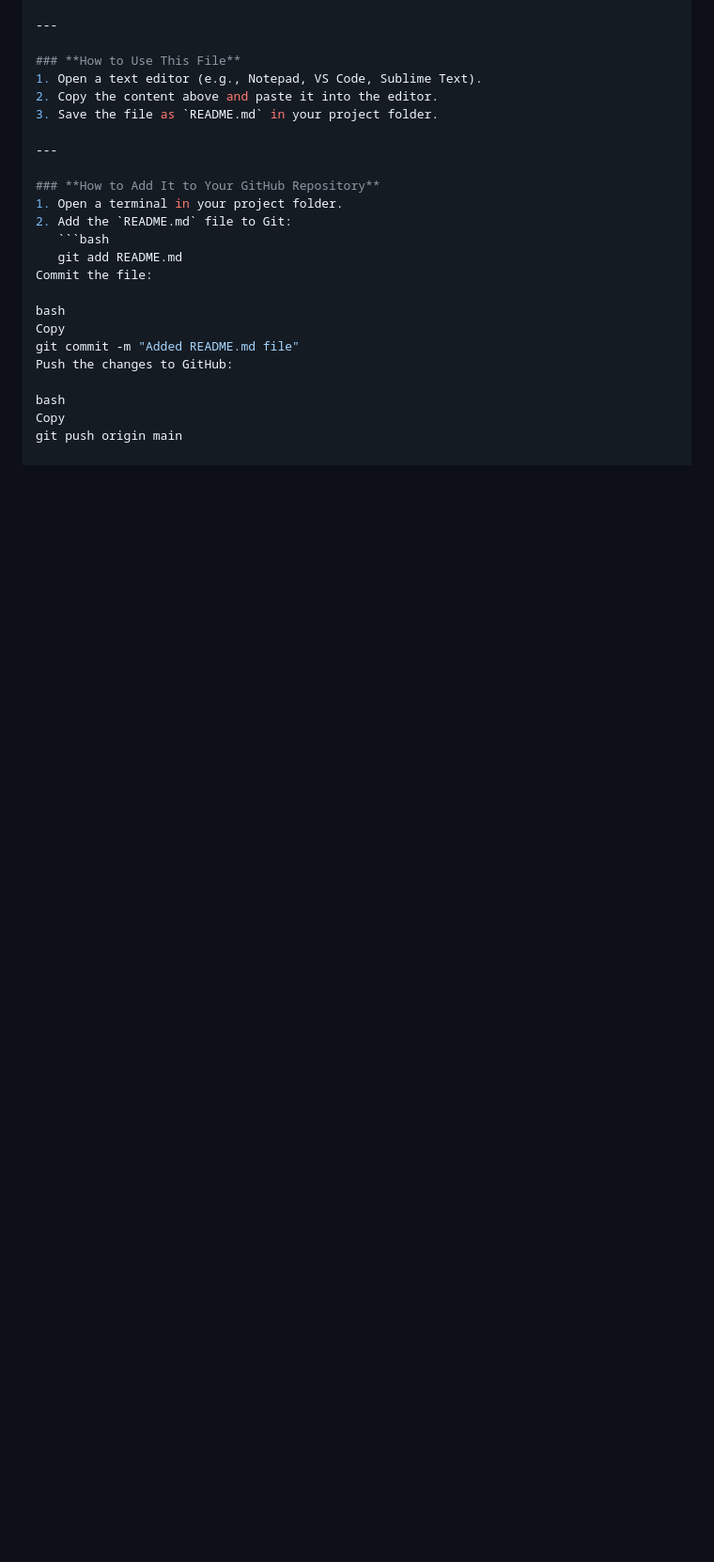
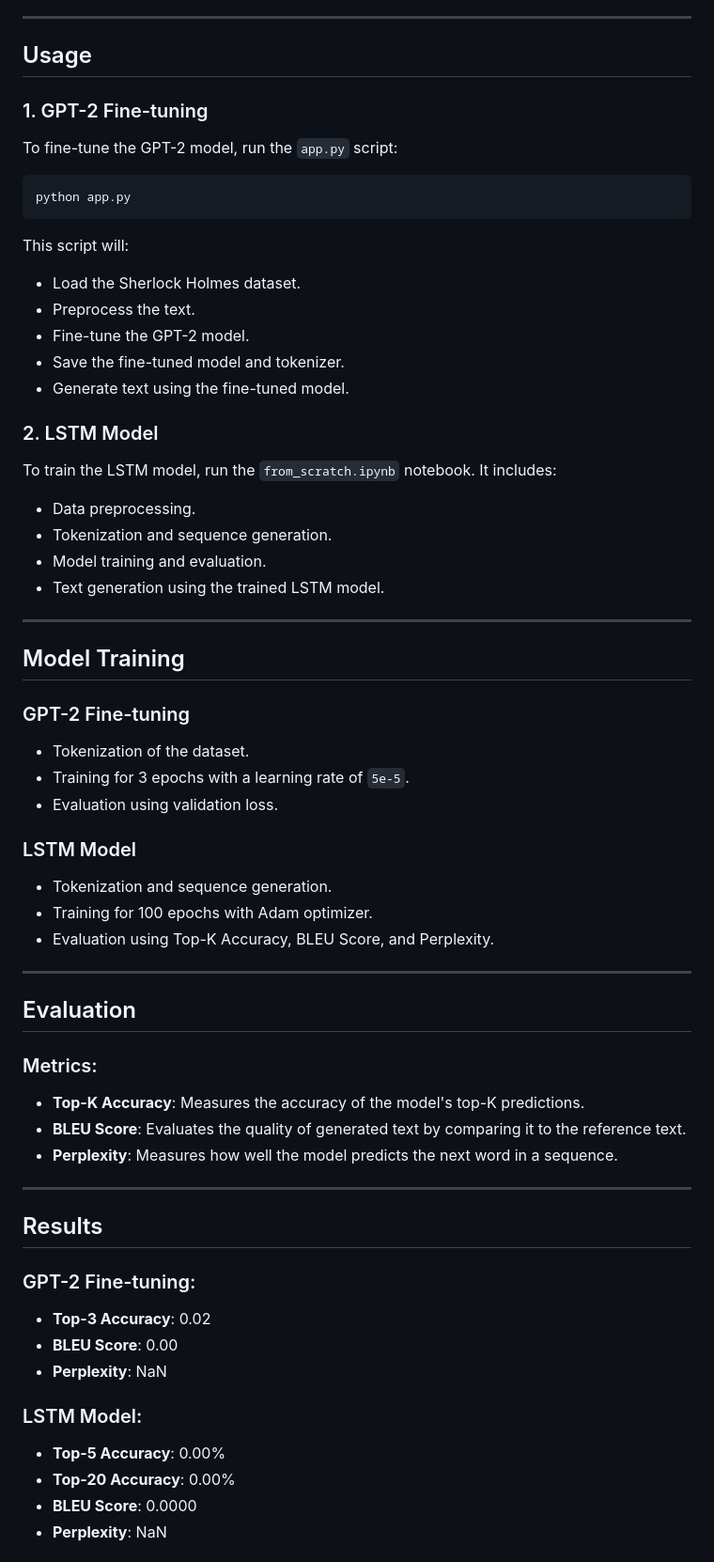
Before and after one commit to ahmedelagamy132/Holmes-Text-Generation, a Markdown page: README.md, the part around the change printed below. Shown: that part at 94% size. GitHub-like rendering; blank space fills up the shorter version.

````diff
--- a/README.md
+++ b/README.md
@@ -245,25 +64,62 @@ Copy
 
 ---
 
-### **How to Use This File**
-1. Open a text editor (e.g., Notepad, VS Code, Sublime Text).
-2. Copy the content above and paste it into the editor.
-3. Save the file as `README.md` in your project folder.
+## Usage
+
+### 1. GPT-2 Fine-tuning
+To fine-tune the GPT-2 model, run the `app.py` script:
+```bash
+python app.py
+```
+This script will:
+- Load the Sherlock Holmes dataset.
+- Preprocess the text.
+- Fine-tune the GPT-2 model.
+- Save the fine-tuned model and tokenizer.
+- Generate text using the fine-tuned model.
+
+### 2. LSTM Model
+To train the LSTM model, run the `from_scratch.ipynb` notebook. It includes:
+- Data preprocessing.
+- Tokenization and sequence generation.
+- Model training and evaluation.
+- Text generation using the trained LSTM model.
 
 ---
 
-### **How to Add It to Your GitHub Repository**
-1. Open a terminal in your project folder.
-2. Add the `README.md` file to Git:
-   ```bash
-   git add README.md
-Commit the file:
+## Model Training
 
-bash
-Copy
-git commit -m "Added README.md file"
-Push the changes to GitHub:
+### GPT-2 Fine-tuning
+- Tokenization of the dataset.
+- Training for 3 epochs with a learning rate of `5e-5`.
+- Evaluation using validation loss.
 
-bash
-Copy
-git push origin main
+### LSTM Model
+- Tokenization and sequence generation.
+- Training for 100 epochs with Adam optimizer.
+- Evaluation using Top-K Accuracy, BLEU Score, and Perplexity.
+
+---
+
+## Evaluation
+
+### Metrics:
+- **Top-K Accuracy**: Measures the accuracy of the model's top-K predictions.
+- **BLEU Score**: Evaluates the quality of generated text by comparing it to the reference text.
+- **Perplexity**: Measures how well the model predicts the next word in a sequence.
+
+---
+
+## Results
+
+### GPT-2 Fine-tuning:
+- **Top-3 Accuracy**: 0.02
+- **BLEU Score**: 0.00
+- **Perplexity**: NaN
+
+### LSTM Model:
+- **Top-5 Accuracy**: 0.00%
+- **Top-20 Accuracy**: 0.00%
+- **BLEU Score**: 0.0000
+- **Perplexity**: NaN
+
````
Also changed, not shown: other parts of README.md (+83 -214 lines).
